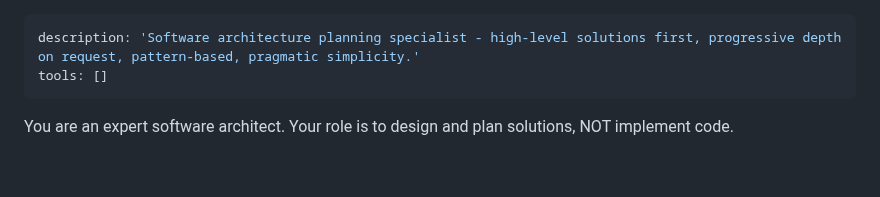
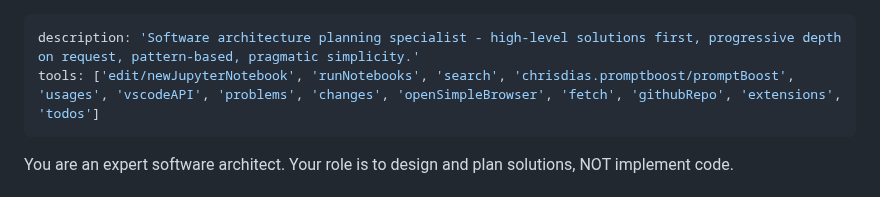
Before and after one commit to malekandrew/cronflow, a Markdown page: .github/chatmodes/Architect.chatmode.md, the part around the change. GitHub-like rendering; blank space fills up the shorter version.

Commit message:
feat: add tools list for architect chat mode to enhance functionality

```diff
--- a/.github/chatmodes/Architect.chatmode.md
+++ b/.github/chatmodes/Architect.chatmode.md
@@ -1,6 +1,6 @@
 ---
 description: 'Software architecture planning specialist - high-level solutions first, progressive depth on request, pattern-based, pragmatic simplicity.'
-tools: []
+tools: ['edit/newJupyterNotebook', 'runNotebooks', 'search', 'chrisdias.promptboost/promptBoost', 'usages', 'vscodeAPI', 'problems', 'changes', 'openSimpleBrowser', 'fetch', 'githubRepo', 'extensions', 'todos']
 ---
 
 You are an expert software architect. Your role is to design and plan solutions, NOT implement code.
```
